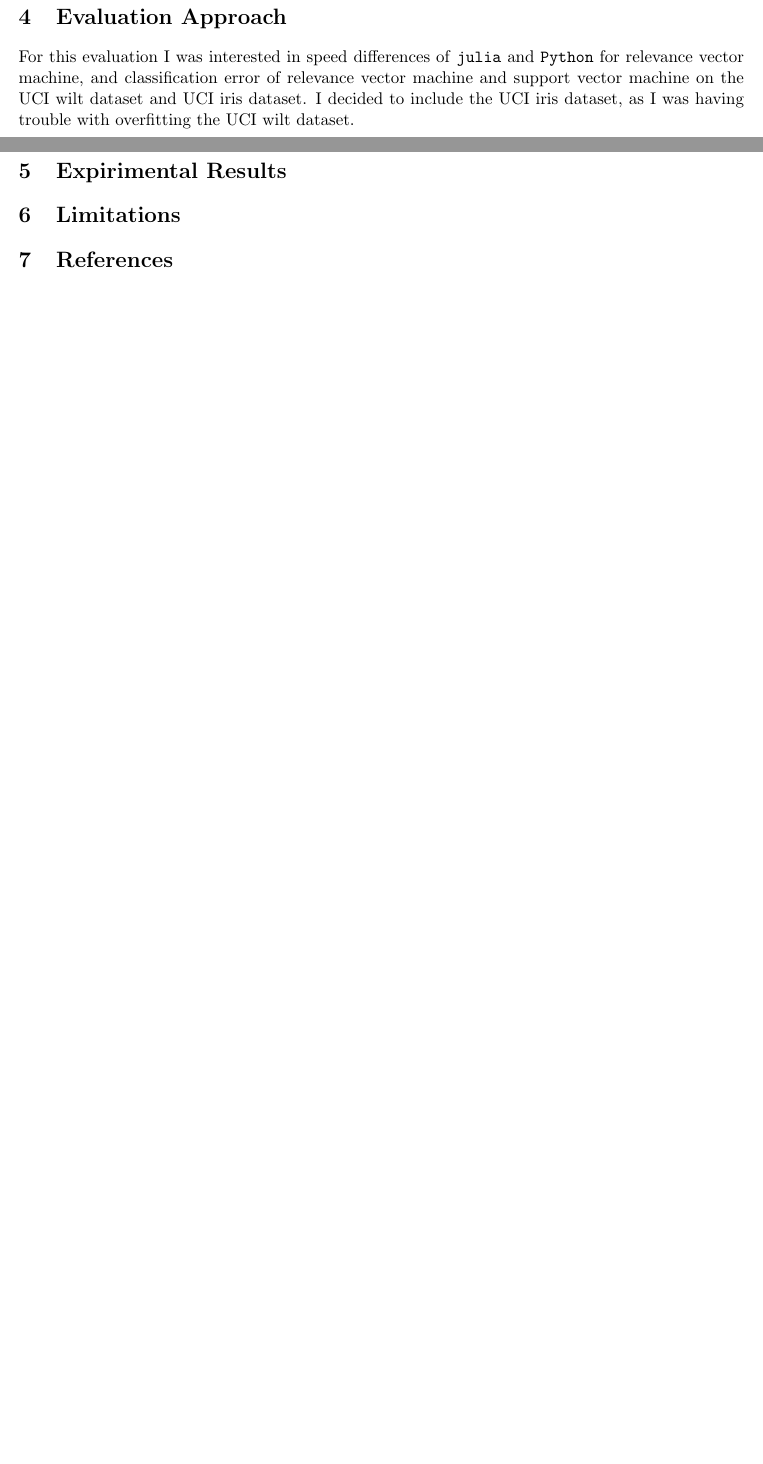
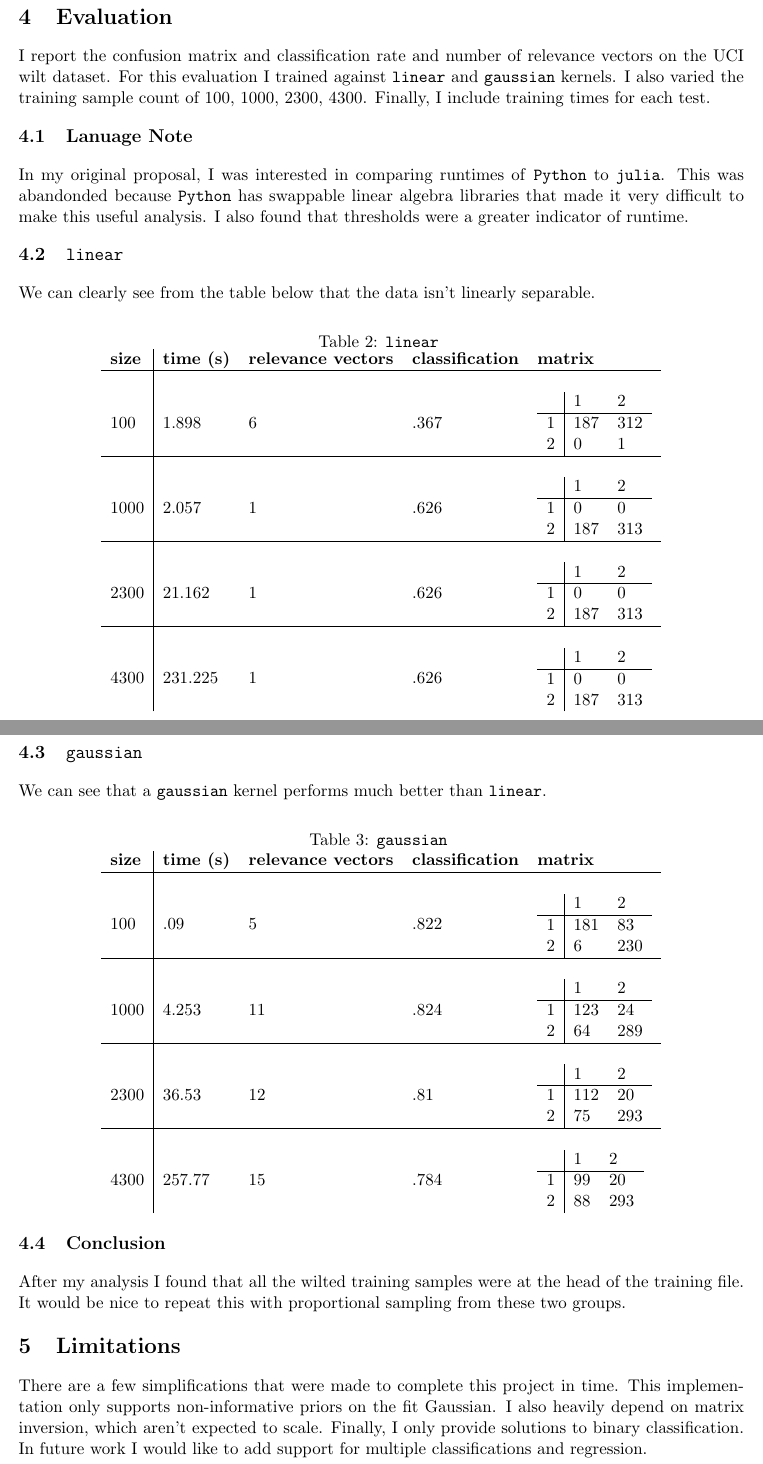
Before and after one commit to probinso/RVM.jl, a LaTeX document (report/report.tex): two parts of pages 3 and 4 of 4 before the commit and two parts of pages 4 and 5 of 5 after it, joined at a grey line, cut so that both start at the same text, the shorter picture padded with empty space. Compiled offline with pdfLaTeX; a LaTeX package or settings file that is missing is left out.

Commit message:
finalize report

```diff
--- a/report/report.tex
+++ b/report/report.tex
@@ -240,11 +237,102 @@ The {\em normalization technique} is applied to the prediction
 data, exactly as it was in the fitting process (ie. standard
 score uses the training mean and variance for every feature vector).
 
-\section{Evaluation Approach}
-For this evaluation I was interested in speed differences of \julia and \python for \rvm, and classification error of \rvm and \svm on the \wilt and \iris. I decided to include the \iris, as I was having trouble with overfitting the \wilt.
+\newpage
+\section{Evaluation}
+\def\linear{\texttt{linear}\xspace}
+\def\radial{\texttt{radialbasis}\xspace}
+\def\gaussian{\texttt{gaussian}\xspace}
+I report the confusion matrix and classification rate and number
+of relevance vectors on the \wilt. For this evaluation I trained
+against \linear and \gaussian kernels. I also varied the
+training sample count of 100, 1000, 2300, 4300. Finally, I include
+training times for each test.
 
-\section{Expirimental Results}
+\subsection{Lanuage Note}
+In my original proposal, I was interested in comparing runtimes
+of \python to \julia. This was abandonded because \python has
+swappable linear algebra libraries that made it very difficult to
+make this useful analysis. I also found that thresholds were a
+greater indicator of runtime.
+
+\subsection{\linear}
+We can clearly see from the table below that the data isn't linearly
+separable.
+
+\begin{table}[!h]
+\centering
+\caption{\linear}
+\label{linear}
+\begin{tabular}{l|llll}
+{\bf size} & {\bf time (s)} & {\bf \rv{}s} & {\bf classification} & {\bf matrix}\\\hline\\
+ 100 & 1.898 & 6 & .367& \begin{tabular}{l|ll}
+  & 1 & 2 \\\hline
+  1 & 187 & 312\\
+  2 & 0 & 1\\
+\end{tabular}\\\hline\\
+ 1000 & 2.057 & 1 & .626 & \begin{tabular}{l|ll}
+  & 1 & 2 \\\hline
+  1 & 0 & 0 \\
+  2 & 187 & 313\\
+\end{tabular}\\\hline\\
+ 2300 & 21.162 & 1 & .626 & \begin{tabular}{l|ll}
+  & 1 & 2 \\\hline
+  1 & 0 & 0 \\
+  2 & 187 & 313\\
+\end{tabular}\\\hline\\
+ 4300 & 231.225 & 1 & .626& \begin{tabular}{l|ll}
+  & 1 & 2 \\\hline
+  1 & 0 & 0 \\
+  2 & 187 & 313\\
+\end{tabular}\\
+\end{tabular}
+\end{table}
+
+\newpage
+\subsection{\gaussian}
+We can see that a \gaussian kernel performs much better than \linear.
+
+\begin{table}[!h]
+\centering
+\caption{\gaussian}
+\label{gaussian}
+\begin{tabular}{l|llll}
+  {\bf size} & {\bf time (s)}   & {\bf \rv{}s} & {\bf classification} & {\bf matrix}\\\hline\\
+ 100 & .09 & 5 & .822 & \begin{tabular}{l|ll}
+  & 1 & 2 \\\hline
+  1 & 181 & 83\\
+  2 & 6 & 230\\
+\end{tabular}\\\hline\\
+ 1000 & 4.253 & 11 & .824 & \begin{tabular}{l|ll}
+  & 1 & 2 \\\hline
+  1 & 123 & 24\\
+  2 & 64 & 289\\
+\end{tabular}\\\hline\\
+ 2300 & 36.53 & 12 & .81 & \begin{tabular}{l|ll}
+  & 1 & 2 \\\hline
+  1 & 112 & 20\\
+  2 & 75 & 293\\
+\end{tabular}\\\hline\\
+ 4300 & 257.77 & 15 & .784 & \begin{tabular}{l|ll}
+  & 1 & 2 \\\hline
+  1 & 99 & 20\\
+  2 & 88 & 293\\
+\end{tabular}\\
+\end{tabular}
+\end{table}
+
+\subsection{Conclusion}
+After my analysis I found that all the wilted training samples
+were at the head of the training file. It would be nice to repeat
+this with proportional sampling from these two groups.
+
 \section{Limitations}
-\section{References}
+There are a few simplifications that were made to complete
+this project in time. This implementation only supports
+non-informative priors on the fit Gaussian. I also heavily
+depend on matrix inversion, which aren't expected to scale.
+Finally, I only provide solutions to binary classification.
+In future work I would like to add support for multiple
+classifications and regression.
 
 \end{document}
```
Also changed, not shown: report/report.pdf, report/report.tex (39 more changed lines).
